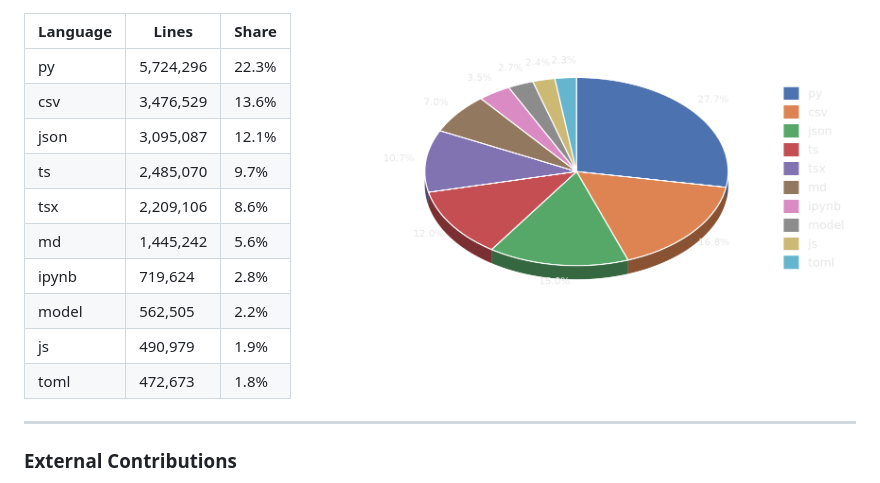
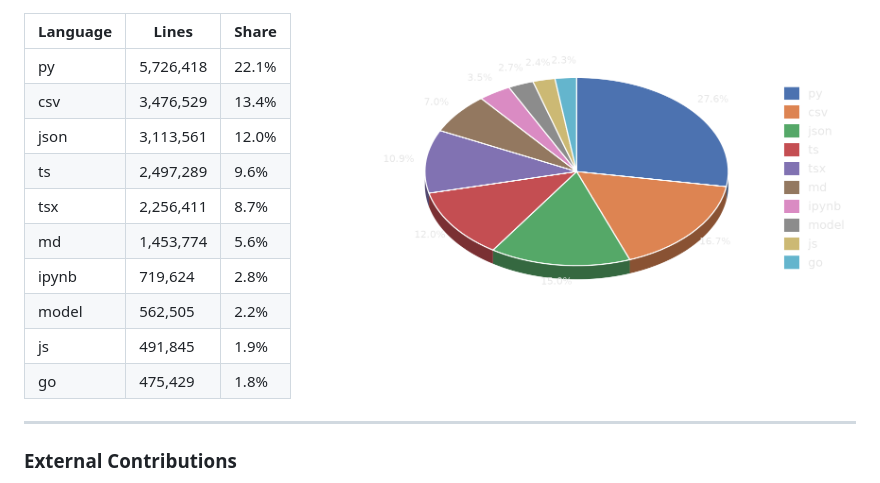
Before and after one commit to Dhiyaahaq33/Dhiyaahaq33, a Markdown page: README.md, the part around one of its changes. GitHub-like rendering; pictures changed too: loc-chart.png.

Commit message:
chore: auto-refresh LOC and contributions

```diff
--- a/README.md
+++ b/README.md
@@ -49,16 +49,16 @@ Literal line counts (`wc -l`) across all repositories, own work + forks combined
 
 | Language | Lines | Share |
 |---|---|---|
-| py | 5,724,296 | 22.3% |
-| csv | 3,476,529 | 13.6% |
-| json | 3,095,087 | 12.1% |
-| ts | 2,485,070 | 9.7% |
-| tsx | 2,209,106 | 8.6% |
-| md | 1,445,242 | 5.6% |
+| py | 5,726,418 | 22.1% |
+| csv | 3,476,529 | 13.4% |
+| json | 3,113,561 | 12.0% |
+| ts | 2,497,289 | 9.6% |
+| tsx | 2,256,411 | 8.7% |
+| md | 1,453,774 | 5.6% |
 | ipynb | 719,624 | 2.8% |
 | model | 562,505 | 2.2% |
-| js | 490,979 | 1.9% |
-| toml | 472,673 | 1.8% |
+| js | 491,845 | 1.9% |
+| go | 475,429 | 1.8% |
 <!-- LOC-END -->
 
 ---
```
Also changed, not shown: other parts of README.md (+1 -1 lines), 1 other file.
